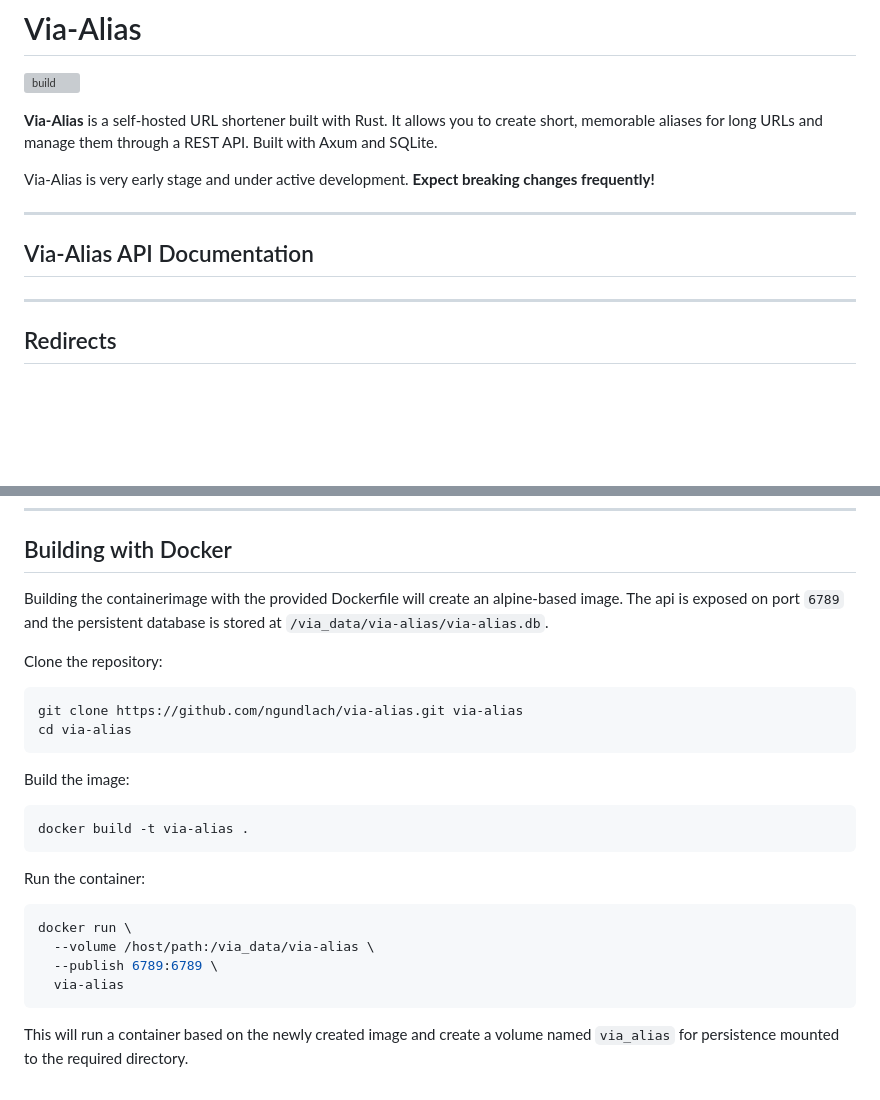
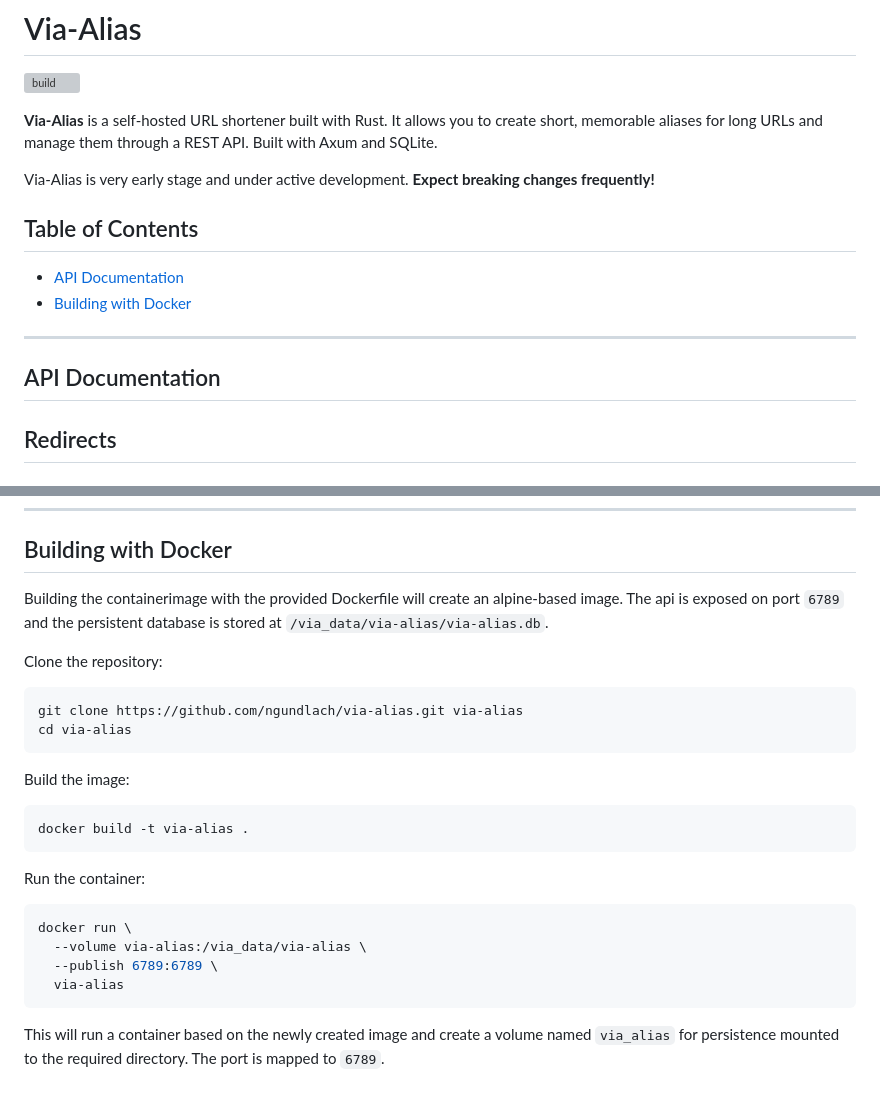
Before and after one commit to ngundlach/via-alias, a Markdown page: README.md, 2 parts joined by grey strips. Drawn GitHub-style; blank space fills up the shorter version; grey boxes are pictures that could not be loaded.

Commit message:
chore: adding table of contents and refining documentation

````diff
--- a/README.md
+++ b/README.md
@@ -2,15 +2,21 @@
 
 [![build](https://github.com/ngundlach/via-alias/actions/workflows/ci.yml/badge.svg)](https://github.com/ngundlach/via-alias/actions/workflows/ci.yml)
 
-**Via-Alias** is a self-hosted URL shortener built with Rust. It allows you to create short, memorable aliases for long URLs and manage them through a REST API. Built with Axum and SQLite.
+**Via-Alias** is a self-hosted URL shortener built with Rust. It allows you to
+create short, memorable aliases for long URLs and manage them through a REST
+API. Built with Axum and SQLite.
 
-Via-Alias is very early stage and under active development. **Expect breaking changes frequently!**
+Via-Alias is very early stage and under active development.
+**Expect breaking changes frequently!**
+
+## Table of Contents
+
+- [API Documentation](#api-documentation)
+- [Building with Docker](#building-with-docker)
 
 ---
 
-## Via-Alias API Documentation
-
----
+## API Documentation
 
 ## Redirects
 
@@ -170,7 +176,9 @@ GET /healthcheck
 
 ## Building with Docker
 
-Building the containerimage with the provided Dockerfile will create an alpine-based image. The api is exposed on port `6789` and the persistent database is stored at `/via_data/via-alias/via-alias.db`.
+Building the containerimage with the provided Dockerfile will create an
+alpine-based image. The api is exposed on port `6789` and the persistent
+database is stored at `/via_data/via-alias/via-alias.db`.
 
 Clone the repository:
 
@@ -189,9 +197,11 @@ Run the container:
 
 ```bash
 docker run \
-  --volume /host/path:/via_data/via-alias \
+  --volume via-alias:/via_data/via-alias \
   --publish 6789:6789 \
   via-alias
 ```
 
-This will run a container based on the newly created image and create a volume named `via_alias` for persistence mounted to the required directory.
+This will run a container based on the newly created image and create a volume
+named `via_alias` for persistence mounted to the required directory. The port is
+mapped to `6789`.
````
